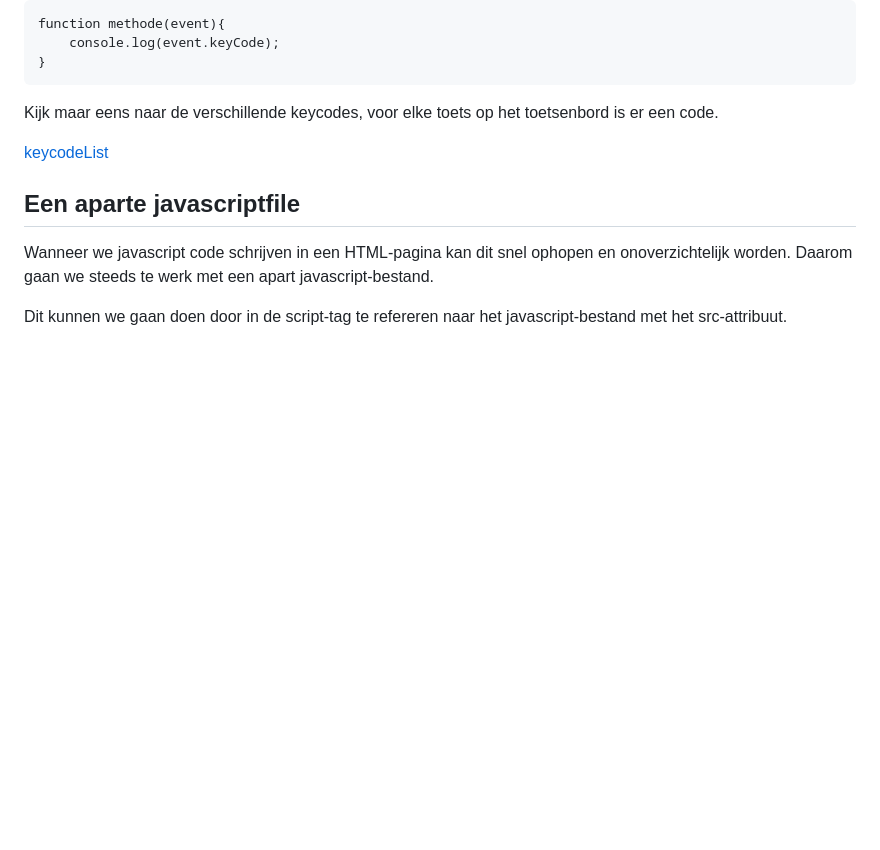
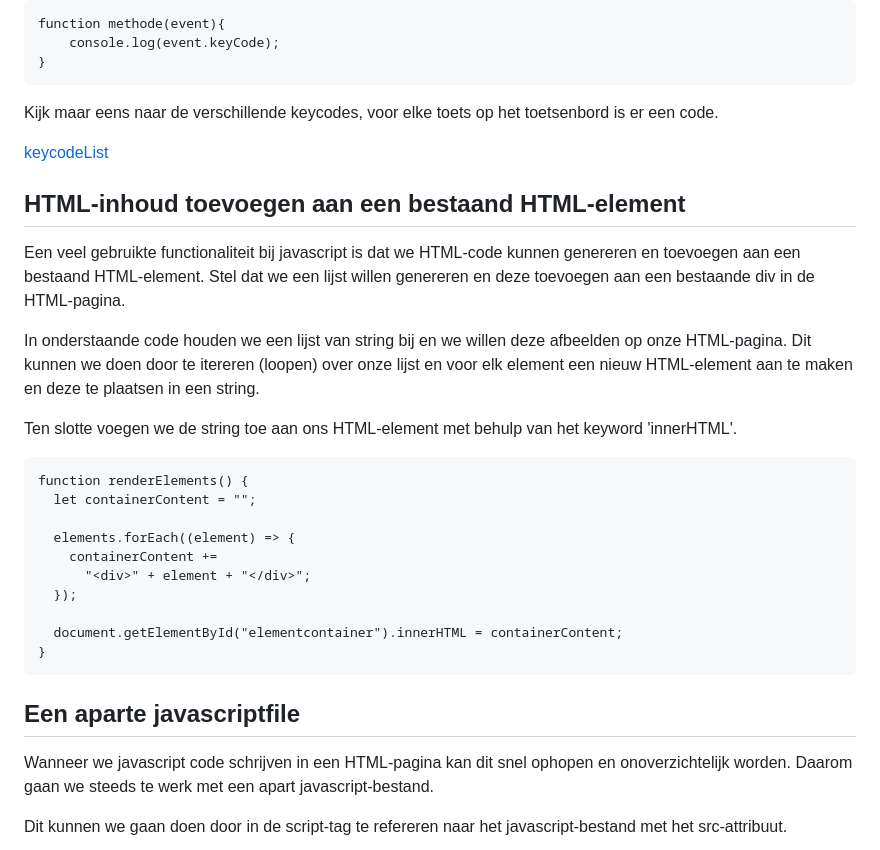
Before and after one commit to MrVercleyen/Informatica6ApDa, a Markdown page: WebDev/HTML+JS.md, the part around the change. Drawn GitHub-style; blank space fills up the shorter version.

```diff
--- a/WebDev/HTML+JS.md
+++ b/WebDev/HTML+JS.md
@@ -352,6 +352,29 @@ Kijk maar eens naar de verschillende keycodes, voor elke toets op het toetsenbor
 
 [keycodeList](https://www.toptal.com/developers/keycode/table)
 
+## HTML-inhoud toevoegen aan een bestaand HTML-element
+
+Een veel gebruikte functionaliteit bij javascript is dat we HTML-code kunnen genereren en toevoegen aan een bestaand HTML-element.
+Stel dat we een lijst willen genereren en deze toevoegen aan een bestaande div in de HTML-pagina.
+
+In onderstaande code houden we een lijst van string bij en we willen deze afbeelden op onze HTML-pagina.
+Dit kunnen we doen door te itereren (loopen) over onze lijst en voor elk element een nieuw HTML-element aan te maken en deze te plaatsen in een string.
+
+Ten slotte voegen we de string toe aan ons HTML-element met behulp van het keyword 'innerHTML'.
+
+    function renderElements() {
+      let containerContent = "";
+
+      elements.forEach((element) => {
+        containerContent +=
+          "<div>" + element + "</div>";
+      });
+
+      document.getElementById("elementcontainer").innerHTML = containerContent;
+    }
+
+
+
 ## Een aparte javascriptfile
 
 Wanneer we javascript code schrijven in een HTML-pagina kan dit snel ophopen en onoverzichtelijk worden.
```
